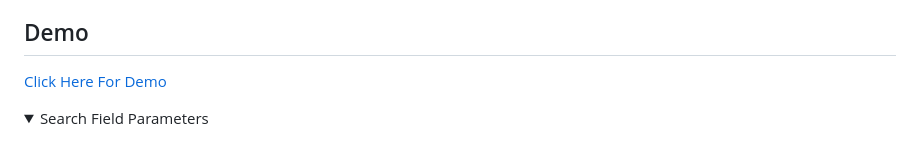
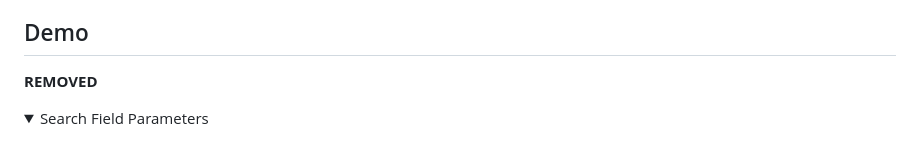
Before and after one commit to vulnlol/SearchEngine, a Markdown page: README.md, the part around the change. Drawn GitHub-style; folded sections open.

```diff
--- a/README.md
+++ b/README.md
@@ -23,8 +23,7 @@ I will be introducing a admin panel in the future, it will have the ability to t
 I'm open to any and all contribtuions and suggestions to the search engine. Feel free to make a pull request and if all goes well then it will be merged.
 
 ## Demo
-[Click Here For Demo](https://search.vuln.lol)
-
+**REMOVED**
 
 <details><summary>Search Field Parameters</summary><br>
 * Accuracy Radius
```
